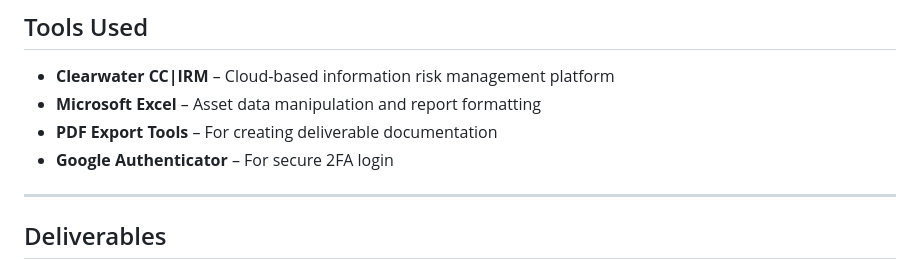
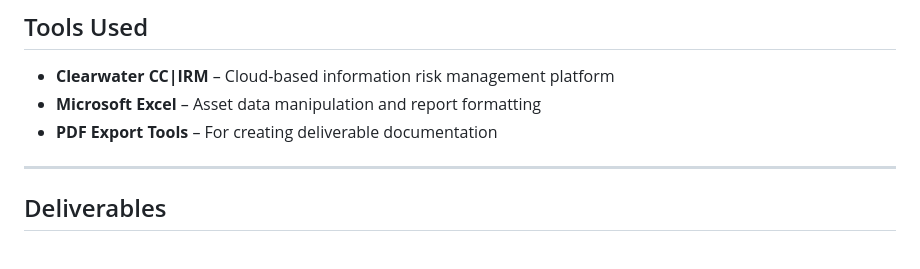
Before and after one commit to EthanBByrd/EthanB-Portfolio, a Markdown page: GRC/Clearwater/README.md, the part around the change. Rendered like a GitHub page.

```diff
--- a/GRC/Clearwater/README.md
+++ b/GRC/Clearwater/README.md
@@ -45,7 +45,6 @@ To perform a risk assessment and response plan for a simulated organization, app
 - **Clearwater CC|IRM** – Cloud-based information risk management platform
 - **Microsoft Excel** – Asset data manipulation and report formatting
 - **PDF Export Tools** – For creating deliverable documentation
-- **Google Authenticator** – For secure 2FA login
 
 ---
 
```
